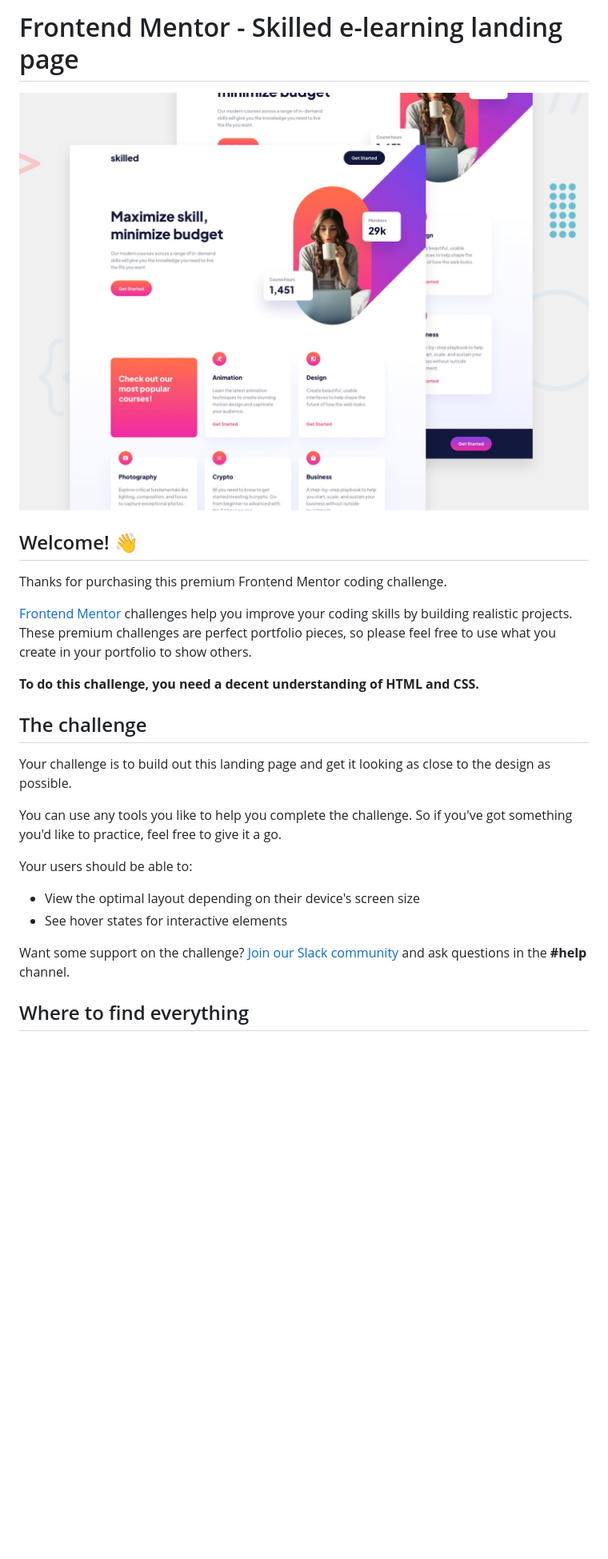
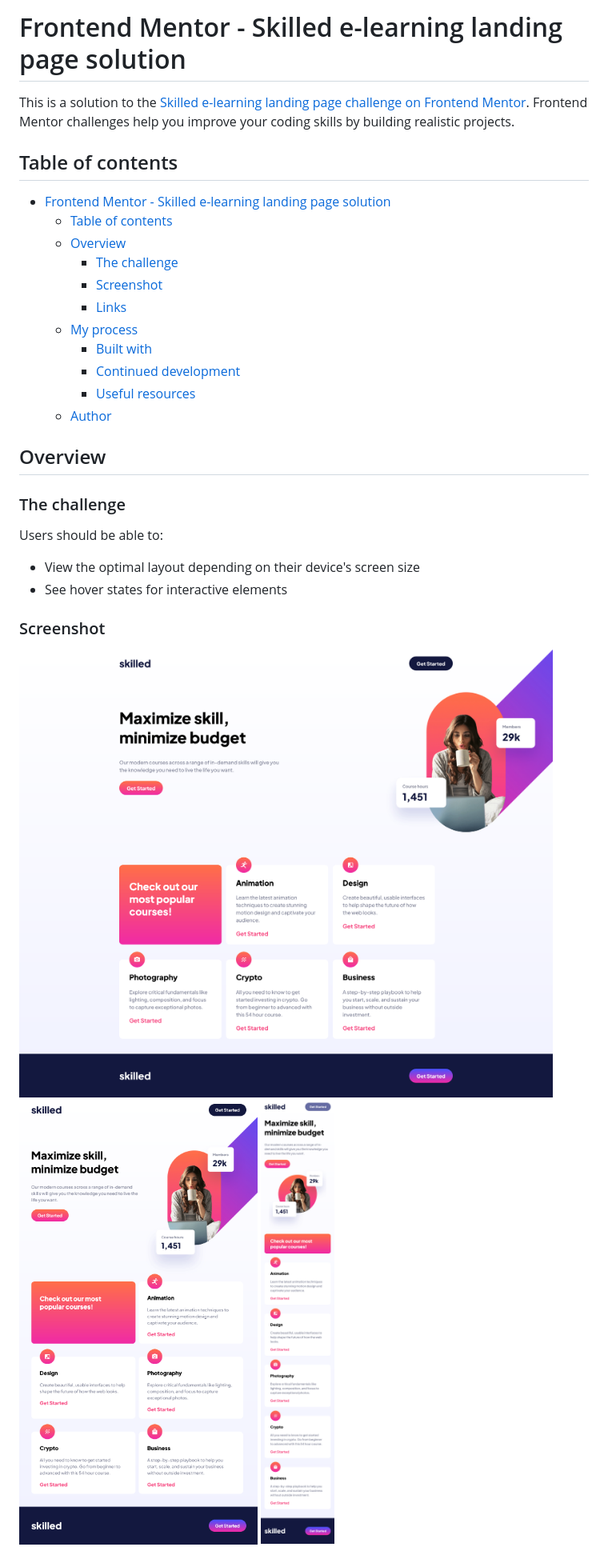
Before and after one commit to andrew2764/skilled-elearning-landing-page, a Markdown page: README.md, the part around the change printed below. Shown: that part at 80% size. GitHub-like rendering; pictures changed too: src/assets/viewDesktop.png (added), src/assets/viewMobile.png (added), src/assets/viewTablet.png (added); blank space fills up the shorter version.

```diff
--- a/README.md
+++ b/README.md
@@ -1,27 +1,34 @@
-# Frontend Mentor - Skilled e-learning landing page
+# Frontend Mentor - Skilled e-learning landing page solution
 
-![Design preview for the Skilled e-learning landing page coding challenge](./preview.jpg)
+This is a solution to the [Skilled e-learning landing page challenge on Frontend Mentor](https://www.frontendmentor.io/challenges/skilled-elearning-landing-page-S1ObDrZ8q). Frontend Mentor challenges help you improve your coding skills by building realistic projects.
 
-## Welcome! 👋
+## Table of contents
 
-Thanks for purchasing this premium Frontend Mentor coding challenge.
+- [Frontend Mentor - Skilled e-learning landing page solution](#frontend-mentor---skilled-e-learning-landing-page-solution)
+  - [Table of contents](#table-of-contents)
+  - [Overview](#overview)
+    - [The challenge](#the-challenge)
+    - [Screenshot](#screenshot)
+    - [Links](#links)
+  - [My process](#my-process)
+    - [Built with](#built-with)
+    - [Continued development](#continued-development)
+    - [Useful resources](#useful-resources)
+  - [Author](#author)
 
-[Frontend Mentor](https://www.frontendmentor.io) challenges help you improve your coding skills by building realistic projects. These premium challenges are perfect portfolio pieces, so please feel free to use what you create in your portfolio to show others.
 
-**To do this challenge, you need a decent understanding of HTML and CSS.**
+## Overview
 
-## The challenge
+### The challenge
 
-Your challenge is to build out this landing page and get it looking as close to the design as possible.
-
-You can use any tools you like to help you complete the challenge. So if you've got something you'd like to practice, feel free to give it a go.
-
-Your users should be able to:
+Users should be able to:
 
 - View the optimal layout depending on their device's screen size
 - See hover states for interactive elements
 
-Want some support on the challenge? [Join our Slack community](https://www.frontendmentor.io/slack) and ask questions in the **#help** channel.
+### Screenshot
 
-## Where to find everything
+![](./src/assets/viewDesktop.png)
+![](./src/assets/viewTablet.png)
+![](./src/assets/viewMobile.png)
 
```
Also changed, not shown: other parts of README.md (+14 -52 lines), README-template.md (deleted, +0 -111 lines).
